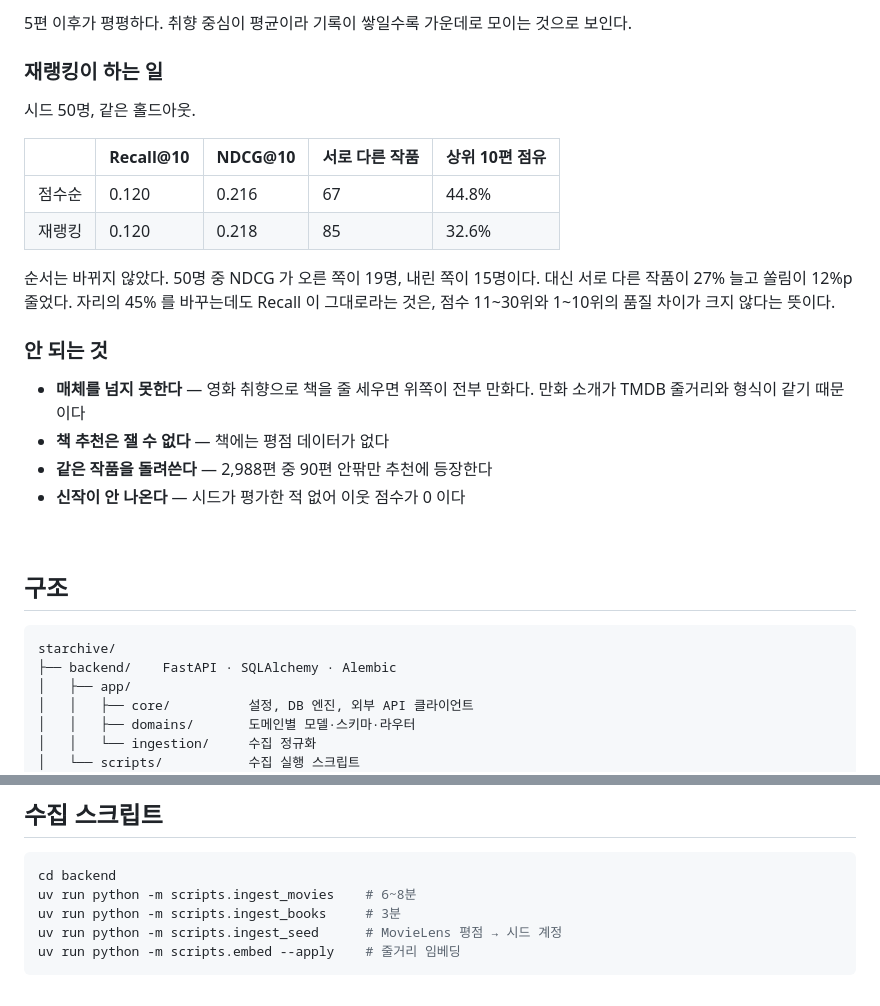
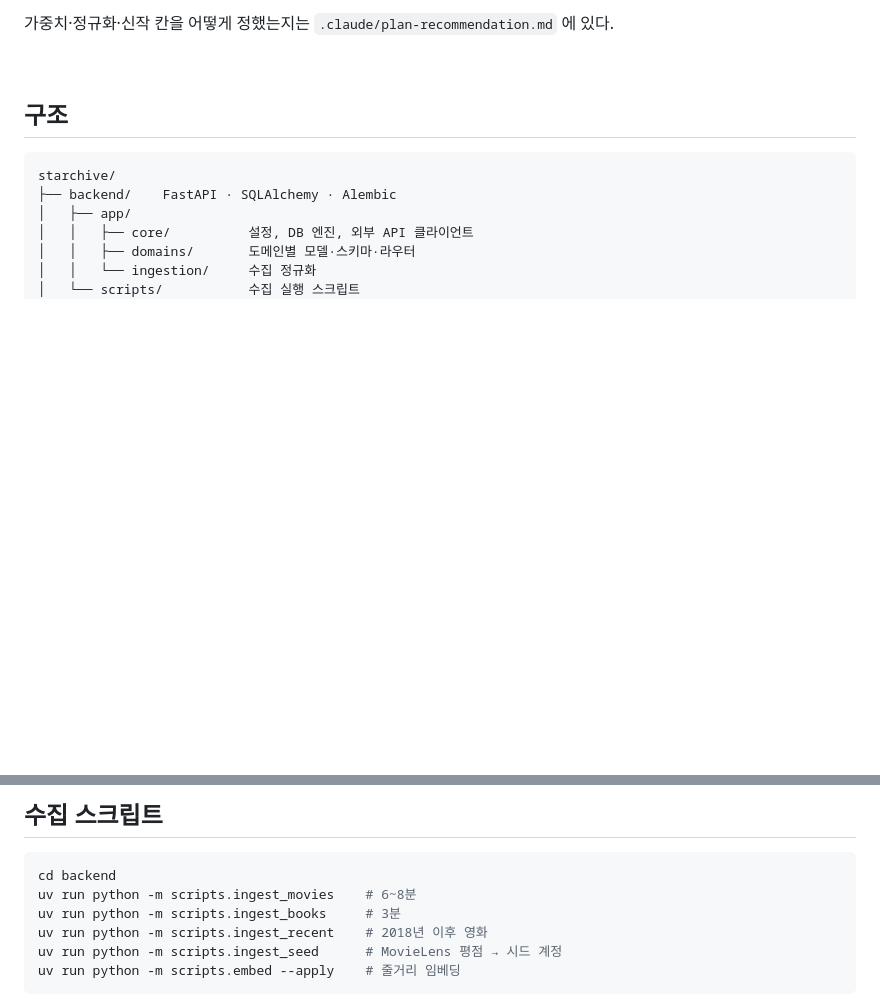
Before and after one commit to musqat/starchive, a Markdown page: README.md, 2 parts joined by grey strips. GitHub-like rendering; blank space fills up the shorter version.

````diff
--- a/README.md
+++ b/README.md
@@ -78,25 +60,4 @@
-5편 이후가 평평하다. 취향 중심이 평균이라 기록이 쌓일수록 가운데로 모이는 것으로 보인다.
-
-### 재랭킹이 하는 일
-
-시드 50명, 같은 홀드아웃.
-
-| | Recall@10 | NDCG@10 | 서로 다른 작품 | 상위 10편 점유 |
-|---|---|---|---|---|
-| 점수순 | 0.120 | 0.216 | 67 | 44.8% |
-| 재랭킹 | 0.120 | 0.218 | 85 | 32.6% |
-
-순서는 바뀌지 않았다. 50명 중 NDCG 가 오른 쪽이 19명, 내린 쪽이 15명이다.
-대신 서로 다른 작품이 27% 늘고 쏠림이 12%p 줄었다. 자리의 45% 를 바꾸는데도 Recall 이
-그대로라는 것은, 점수 11~30위와 1~10위의 품질 차이가 크지 않다는 뜻이다.
-
-### 안 되는 것
-
-- **매체를 넘지 못한다** — 영화 취향으로 책을 줄 세우면 위쪽이 전부 만화다.
-  만화 소개가 TMDB 줄거리와 형식이 같기 때문이다
-- **책 추천은 잴 수 없다** — 책에는 평점 데이터가 없다
-- **같은 작품을 돌려쓴다** — 2,988편 중 90편 안팎만 추천에 등장한다
-- **신작이 안 나온다** — 시드가 평가한 적 없어 이웃 점수가 0 이다
+가중치·정규화·신작 칸을 어떻게 정했는지는 `.claude/plan-recommendation.md` 에 있다.
 
 <br>
 
@@ -189,6 +151,7 @@ npm run dev
 cd backend
 uv run python -m scripts.ingest_movies    # 6~8분
 uv run python -m scripts.ingest_books     # 3분
+uv run python -m scripts.ingest_recent    # 2018년 이후 영화
 uv run python -m scripts.ingest_seed      # MovieLens 평점 → 시드 계정
 uv run python -m scripts.embed --apply    # 줄거리 임베딩
 ```
````
Also changed, not shown: other parts of README.md (+21 -38 lines).
